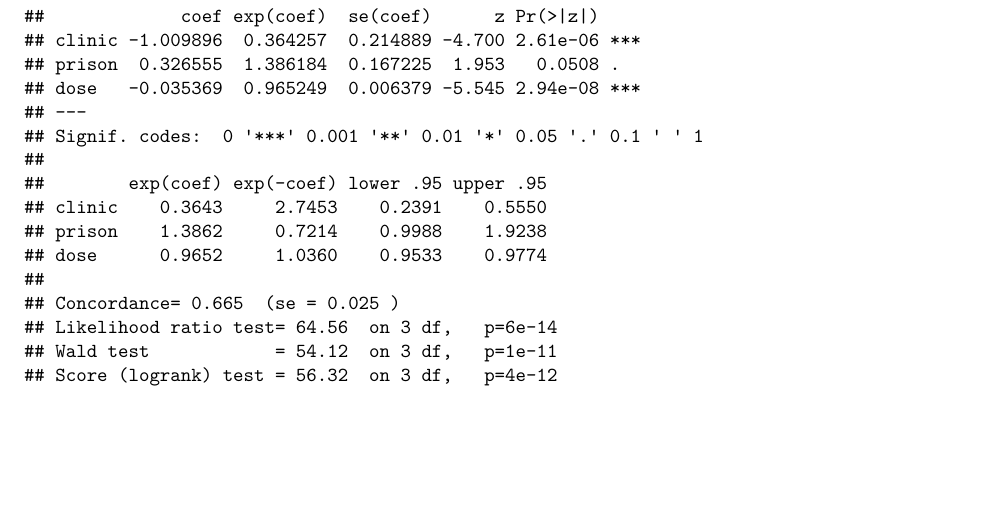
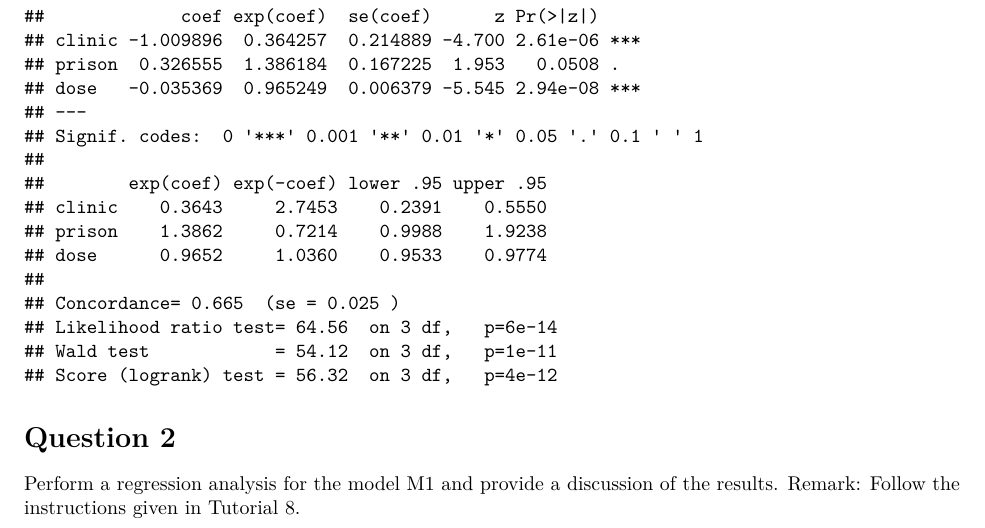
Before and after one commit to hiraethus/cox-proportional-assignment, an R Markdown document (jonesm_assignmen2.Rmd): part of the page before the commit and part of page 1 of 2 after it, cut so that both start at the same text, the shorter picture padded with empty space. Rendered offline with R 4.5, knitr and Pandoc, then LaTeX, with nearby package versions.

Commit message:
Add section for Q2

````diff
--- a/jonesm_assignmen2.Rmd
+++ b/jonesm_assignmen2.Rmd
@@ -20,3 +20,11 @@ M1 <- coxph(formula = Surv(time = survt, event = status) ~ clinic + prison + dos
 
 summary(M1)
 ```
+
+# Question 2
+Perform a regression analysis for the model M1 and provide a discussion of the results. Remark: Follow the
+instructions given in Tutorial 8.
+
+***
+
+<!-- TODO: Find / Ask for Tutorial 8 -->
````
